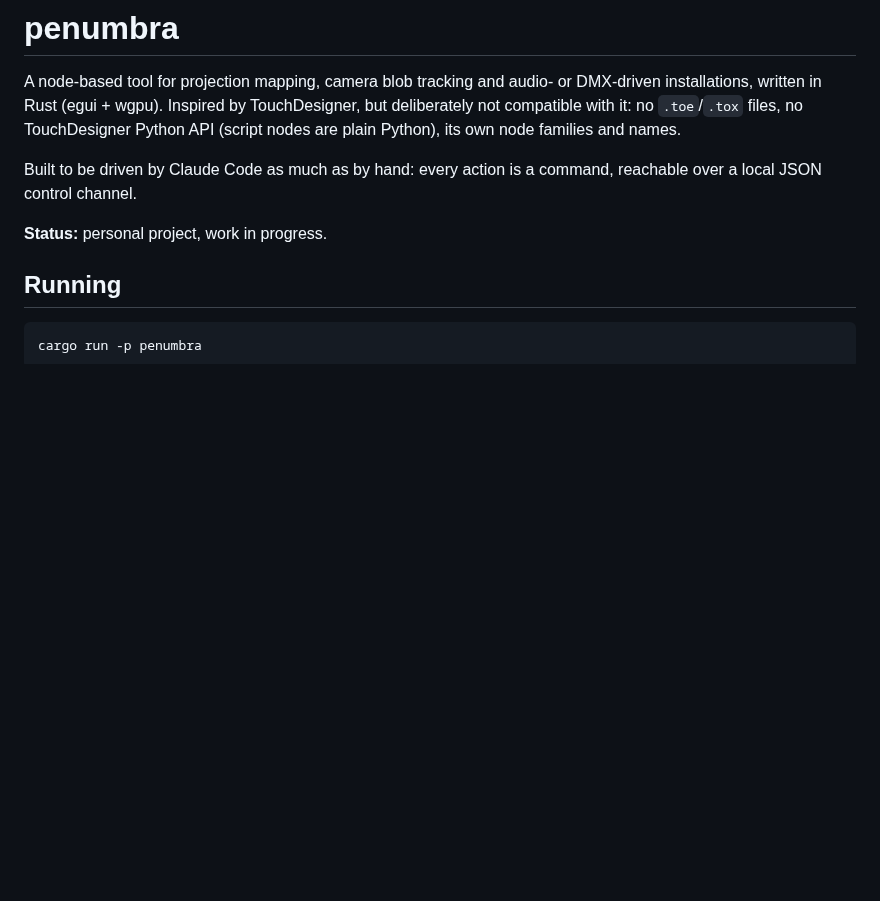
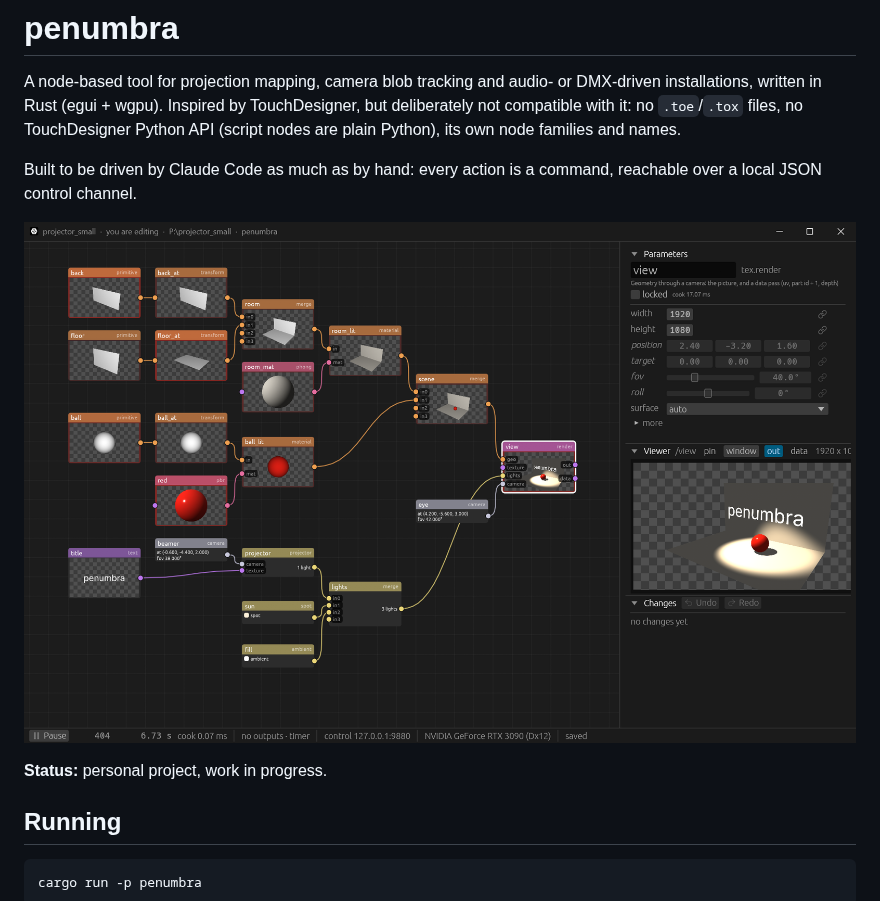
Before and after one commit to alexanderalber/penumbra, a Markdown page: README.md, the part around the change. Rendered like a GitHub page; pictures changed too: assets/screenshot.png (added); blank space fills up the shorter version.

Commit message:
M3: screenshot in the readme
generated with Claude Code

```diff
--- a/README.md
+++ b/README.md
@@ -7,6 +7,8 @@ Python), its own node families and names.
 
 Built to be driven by Claude Code as much as by hand: every action is a command, reachable over
 a local JSON control channel.
+
+![penumbra: a node network that projects a title onto a wall, with the rendered room in the viewer](assets/screenshot.png)
 
 **Status:** personal project, work in progress.
 
```
